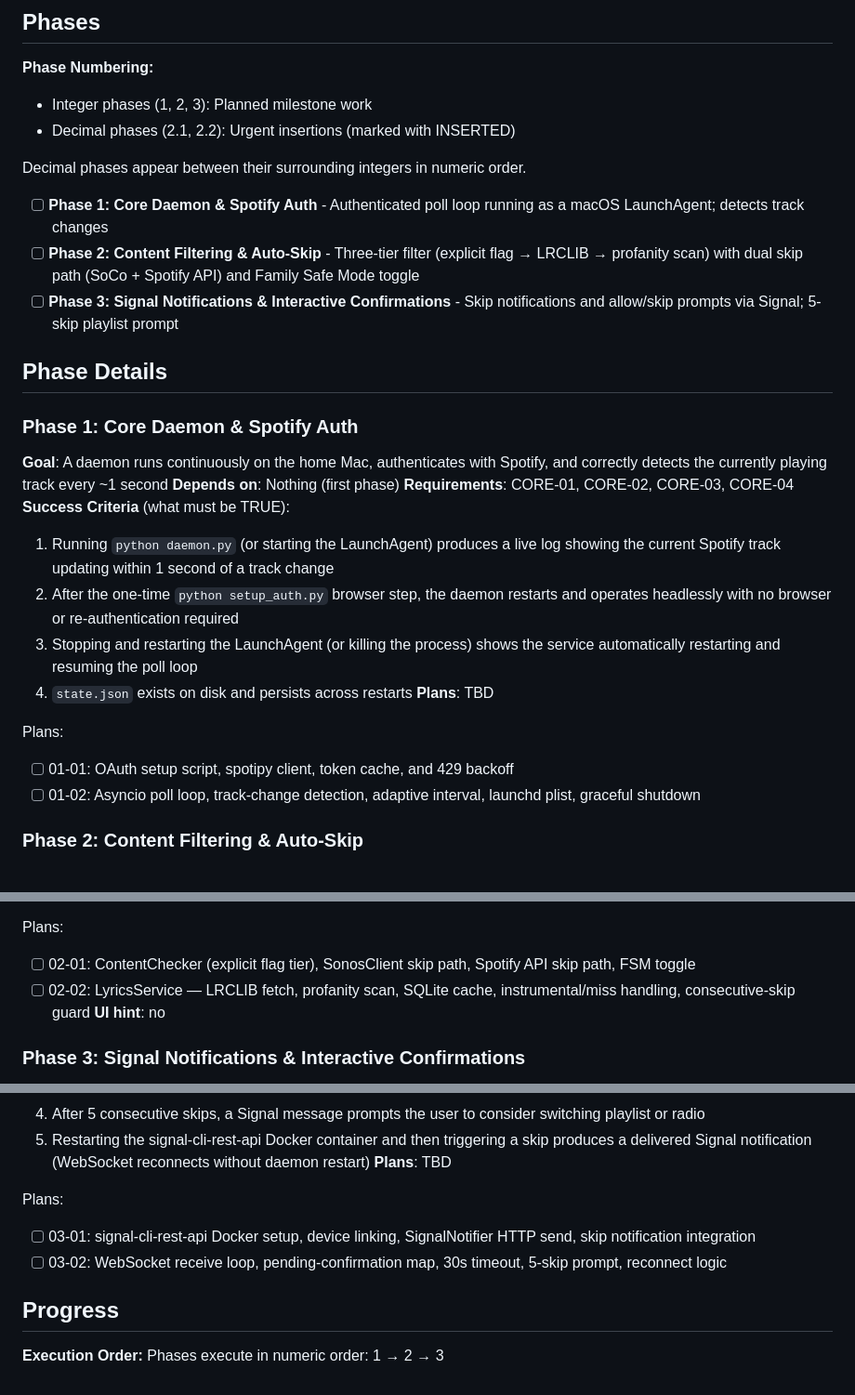
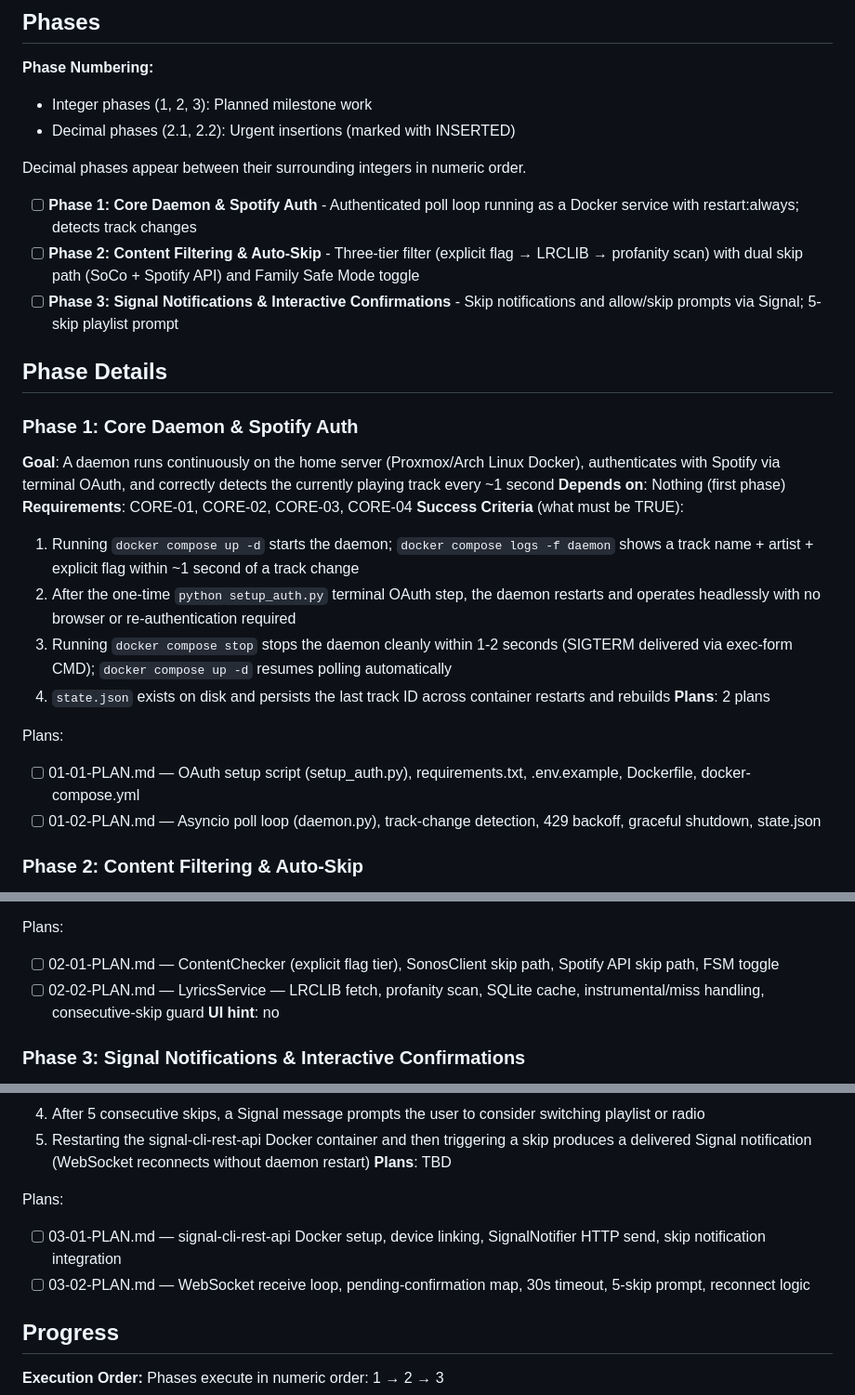
Before and after one commit to Gallarno-Technology/read-the-room, a Markdown page: .planning/ROADMAP.md, 3 parts joined by grey strips. Shown at 93% size. GitHub-like rendering.

Commit message:
docs(01-core-daemon-spotify-auth): create phase 1 plans

```diff
--- a/.planning/ROADMAP.md
+++ b/.planning/ROADMAP.md
@@ -12,26 +12,26 @@ Three phases deliver a working family-safe Spotify daemon. Phase 1 establishes t
 
 Decimal phases appear between their surrounding integers in numeric order.
 
-- [ ] **Phase 1: Core Daemon & Spotify Auth** - Authenticated poll loop running as a macOS LaunchAgent; detects track changes
+- [ ] **Phase 1: Core Daemon & Spotify Auth** - Authenticated poll loop running as a Docker service with restart:always; detects track changes
 - [ ] **Phase 2: Content Filtering & Auto-Skip** - Three-tier filter (explicit flag → LRCLIB → profanity scan) with dual skip path (SoCo + Spotify API) and Family Safe Mode toggle
 - [ ] **Phase 3: Signal Notifications & Interactive Confirmations** - Skip notifications and allow/skip prompts via Signal; 5-skip playlist prompt
 
 ## Phase Details
 
 ### Phase 1: Core Daemon & Spotify Auth
-**Goal**: A daemon runs continuously on the home Mac, authenticates with Spotify, and correctly detects the currently playing track every ~1 second
+**Goal**: A daemon runs continuously on the home server (Proxmox/Arch Linux Docker), authenticates with Spotify via terminal OAuth, and correctly detects the currently playing track every ~1 second
 **Depends on**: Nothing (first phase)
 **Requirements**: CORE-01, CORE-02, CORE-03, CORE-04
 **Success Criteria** (what must be TRUE):
-  1. Running `python daemon.py` (or starting the LaunchAgent) produces a live log showing the current Spotify track updating within 1 second of a track change
-  2. After the one-time `python setup_auth.py` browser step, the daemon restarts and operates headlessly with no browser or re-authentication required
-  3. Stopping and restarting the LaunchAgent (or killing the process) shows the service automatically restarting and resuming the poll loop
-  4. `state.json` exists on disk and persists across restarts
-**Plans**: TBD
+  1. Running `docker compose up -d` starts the daemon; `docker compose logs -f daemon` shows a track name + artist + explicit flag within ~1 second of a track change
+  2. After the one-time `python setup_auth.py` terminal OAuth step, the daemon restarts and operates headlessly with no browser or re-authentication required
+  3. Running `docker compose stop` stops the daemon cleanly within 1-2 seconds (SIGTERM delivered via exec-form CMD); `docker compose up -d` resumes polling automatically
+  4. `state.json` exists on disk and persists the last track ID across container restarts and rebuilds
+**Plans**: 2 plans
 
 Plans:
-- [ ] 01-01: OAuth setup script, spotipy client, token cache, and 429 backoff
-- [ ] 01-02: Asyncio poll loop, track-change detection, adaptive interval, launchd plist, graceful shutdown
+- [ ] 01-01-PLAN.md — OAuth setup script (setup_auth.py), requirements.txt, .env.example, Dockerfile, docker-compose.yml
+- [ ] 01-02-PLAN.md — Asyncio poll loop (daemon.py), track-change detection, 429 backoff, graceful shutdown, state.json
 
 ### Phase 2: Content Filtering & Auto-Skip
 **Goal**: When Family Safe Mode is on, tracks that violate family-safe rules are automatically skipped — via SoCo for Sonos speakers, Spotify API for all other devices — before children hear more than a second or two
@@ -47,8 +47,8 @@ Plans:
 **Plans**: TBD
 
 Plans:
-- [ ] 02-01: ContentChecker (explicit flag tier), SonosClient skip path, Spotify API skip path, FSM toggle
-- [ ] 02-02: LyricsService — LRCLIB fetch, profanity scan, SQLite cache, instrumental/miss handling, consecutive-skip guard
+- [ ] 02-01-PLAN.md — ContentChecker (explicit flag tier), SonosClient skip path, Spotify API skip path, FSM toggle
+- [ ] 02-02-PLAN.md — LyricsService — LRCLIB fetch, profanity scan, SQLite cache, instrumental/miss handling, consecutive-skip guard
 **UI hint**: no
 
 ### Phase 3: Signal Notifications & Interactive Confirmations
@@ -64,8 +64,8 @@ Plans:
 **Plans**: TBD
 
 Plans:
-- [ ] 03-01: signal-cli-rest-api Docker setup, device linking, SignalNotifier HTTP send, skip notification integration
-- [ ] 03-02: WebSocket receive loop, pending-confirmation map, 30s timeout, 5-skip prompt, reconnect logic
+- [ ] 03-01-PLAN.md — signal-cli-rest-api Docker setup, device linking, SignalNotifier HTTP send, skip notification integration
+- [ ] 03-02-PLAN.md — WebSocket receive loop, pending-confirmation map, 30s timeout, 5-skip prompt, reconnect logic
 
 ## Progress
 
```
Also changed, not shown: 2 other files.
